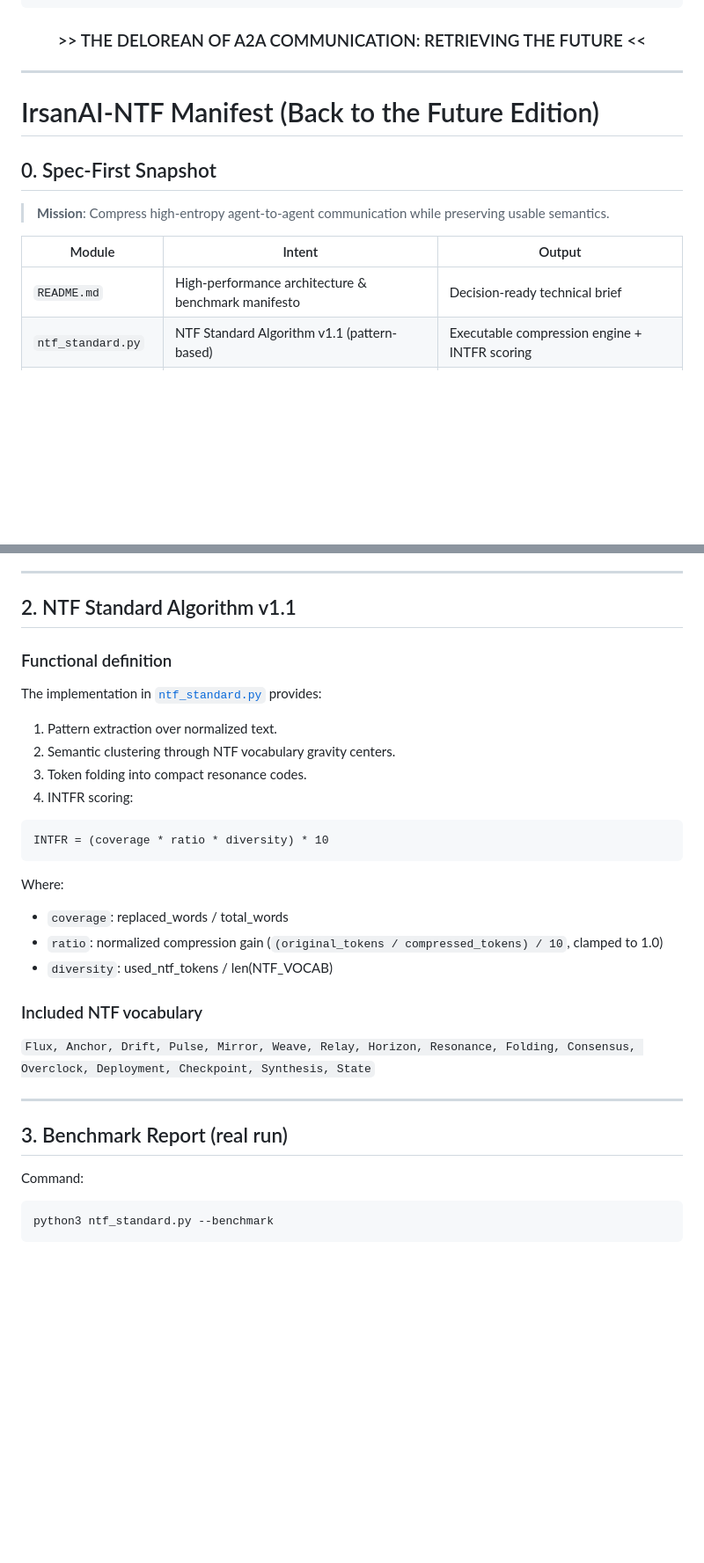
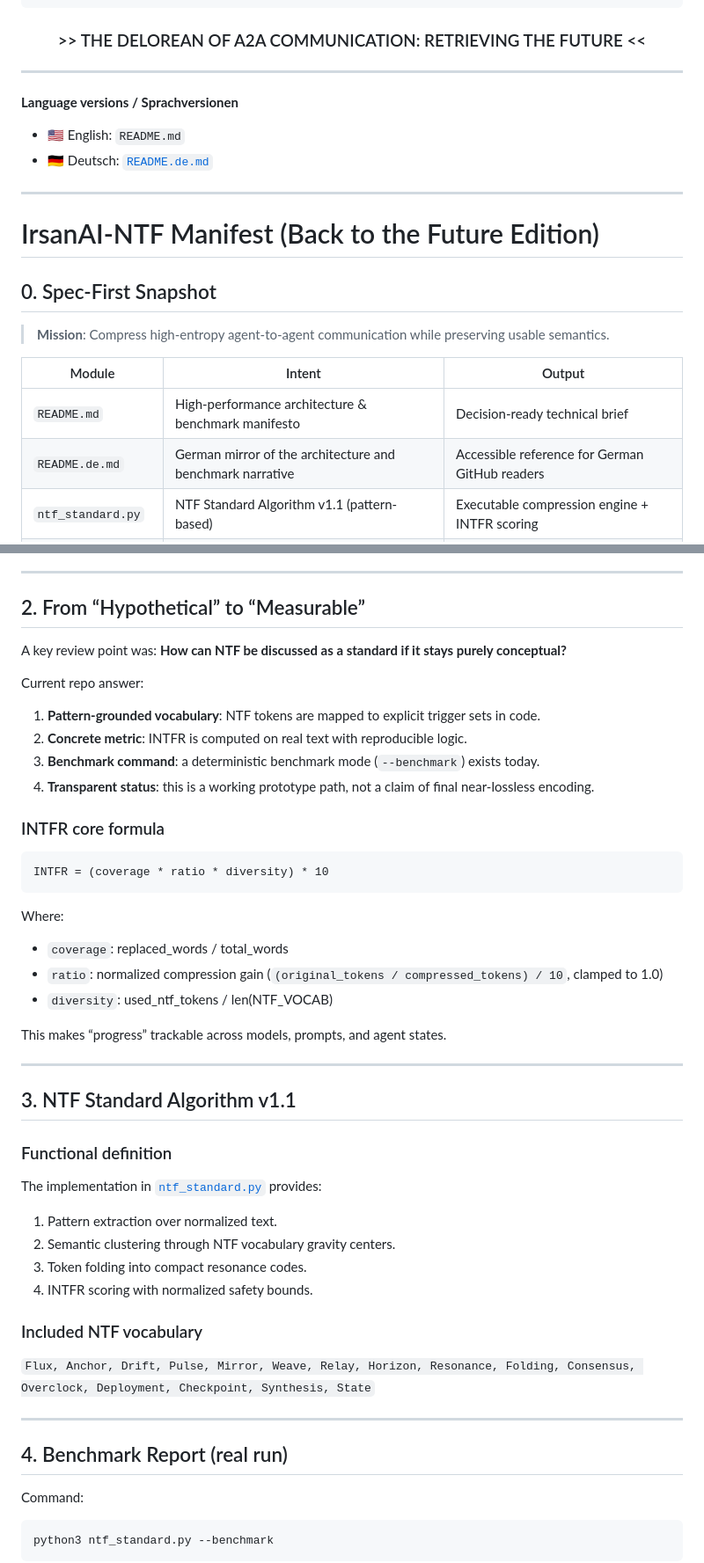
Before and after one commit to IrsanAI/NTF-v1.0, a Markdown page: README.md, 2 parts joined by grey strips. Shown at 88% size. Rendered like a GitHub page; blank space fills up the shorter version.

Commit message:
docs: add German README and clarify measurable INTFR status

````diff
--- a/README.md
+++ b/README.md
@@ -15,6 +15,12 @@
 
 ---
 
+**Language versions / Sprachversionen**
+- 🇺🇸 English: `README.md`
+- 🇩🇪 Deutsch: [`README.de.md`](./README.de.md)
+
+---
+
 # IrsanAI-NTF Manifest (Back to the Future Edition)
 
 ## 0. Spec-First Snapshot
@@ -24,6 +30,7 @@
 | Module | Intent | Output |
 |---|---|---|
 | `README.md` | High-performance architecture & benchmark manifesto | Decision-ready technical brief |
+| `README.de.md` | German mirror of the architecture and benchmark narrative | Accessible reference for German GitHub readers |
 | `ntf_standard.py` | NTF Standard Algorithm v1.1 (pattern-based) | Executable compression engine + INTFR scoring |
 | `RESEARCH_DATA.md` | Pattern analysis and gravity center map | Reproducible semantic clustering notes |
 
@@ -46,16 +53,18 @@ NTF extracts **semantic gravity centers** and maps dynamic language patterns int
 
 ---
 
-## 2. NTF Standard Algorithm v1.1
+## 2. From “Hypothetical” to “Measurable”
 
-### Functional definition
+A key review point was: **How can NTF be discussed as a standard if it stays purely conceptual?**
 
-The implementation in [`ntf_standard.py`](./ntf_standard.py) provides:
+Current repo answer:
 
-1. Pattern extraction over normalized text.
-2. Semantic clustering through NTF vocabulary gravity centers.
-3. Token folding into compact resonance codes.
-4. INTFR scoring:
+1. **Pattern-grounded vocabulary**: NTF tokens are mapped to explicit trigger sets in code.
+2. **Concrete metric**: INTFR is computed on real text with reproducible logic.
+3. **Benchmark command**: a deterministic benchmark mode (`--benchmark`) exists today.
+4. **Transparent status**: this is a working prototype path, not a claim of final near-lossless encoding.
+
+### INTFR core formula
 
 ```text
 INTFR = (coverage * ratio * diversity) * 10
@@ -66,13 +75,28 @@ Where:
 - `ratio`: normalized compression gain (`(original_tokens / compressed_tokens) / 10`, clamped to 1.0)
 - `diversity`: used_ntf_tokens / len(NTF_VOCAB)
 
+This makes “progress” trackable across models, prompts, and agent states.
+
+---
+
+## 3. NTF Standard Algorithm v1.1
+
+### Functional definition
+
+The implementation in [`ntf_standard.py`](./ntf_standard.py) provides:
+
+1. Pattern extraction over normalized text.
+2. Semantic clustering through NTF vocabulary gravity centers.
+3. Token folding into compact resonance codes.
+4. INTFR scoring with normalized safety bounds.
+
 ### Included NTF vocabulary
 
 `Flux, Anchor, Drift, Pulse, Mirror, Weave, Relay, Horizon, Resonance, Folding, Consensus, Overclock, Deployment, Checkpoint, Synthesis, State`
 
 ---
 
-## 3. Benchmark Report (real run)
+## 4. Benchmark Report (real run)
 
 Command:
 
````
Also changed, not shown: other parts of README.md (+4 -3 lines), README.de.md (added, +112 -0 lines).
